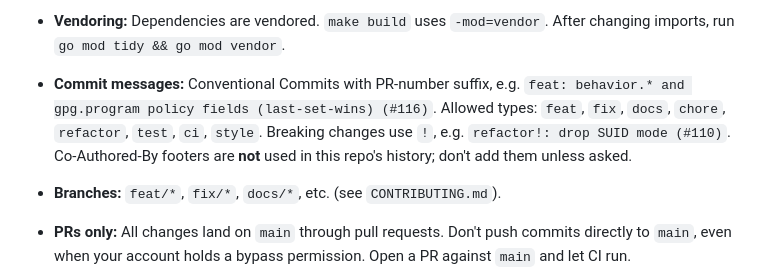
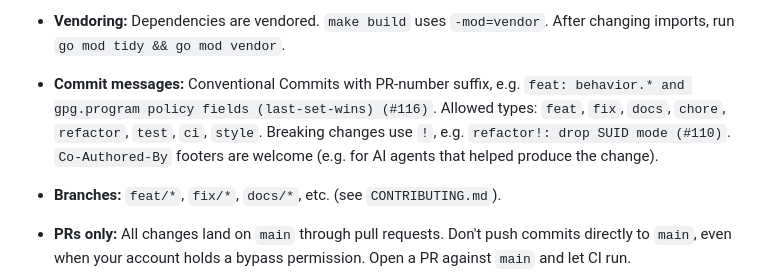
Before and after one commit to dotsecenv/dotsecenv, a Markdown page: AGENTS.md, the part around the change. Drawn GitHub-style.

Commit message:
docs: allow Co-Authored-By footers (per maintainer feedback)

```diff
--- a/AGENTS.md
+++ b/AGENTS.md
@@ -100,8 +100,8 @@ test.
   `feat: behavior.* and gpg.program policy fields (last-set-wins) (#116)`.
   Allowed types: `feat`, `fix`, `docs`, `chore`, `refactor`, `test`, `ci`,
   `style`. Breaking changes use `!`, e.g. `refactor!: drop SUID mode (#110)`.
-  Co-Authored-By footers are **not** used in this repo's history; don't add
-  them unless asked.
+  `Co-Authored-By` footers are welcome (e.g. for AI agents that helped
+  produce the change).
 - **Branches:** `feat/*`, `fix/*`, `docs/*`, etc. (see `CONTRIBUTING.md`).
 - **PRs only:** All changes land on `main` through pull requests. Don't
   push commits directly to `main`, even when your account holds a bypass
```
